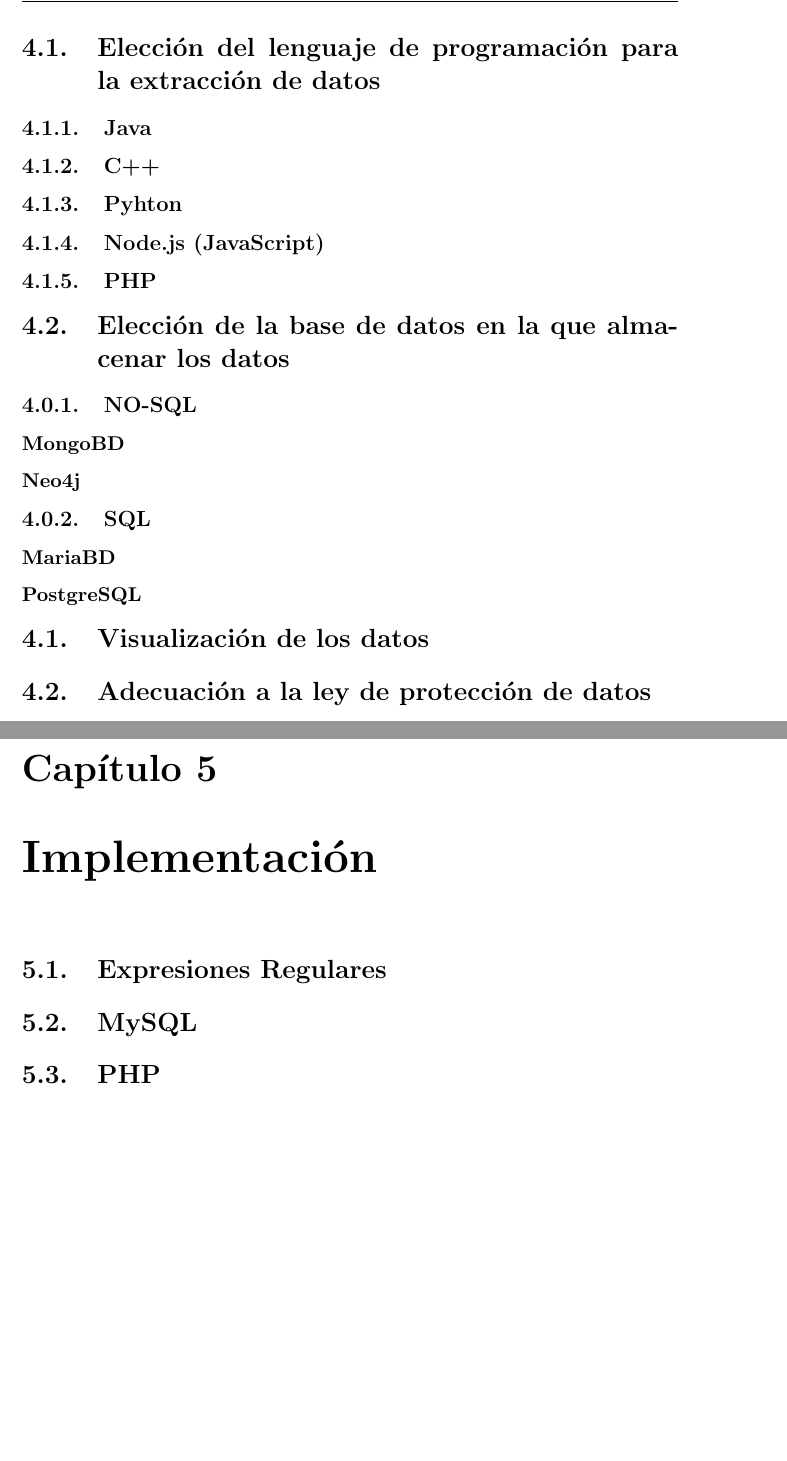
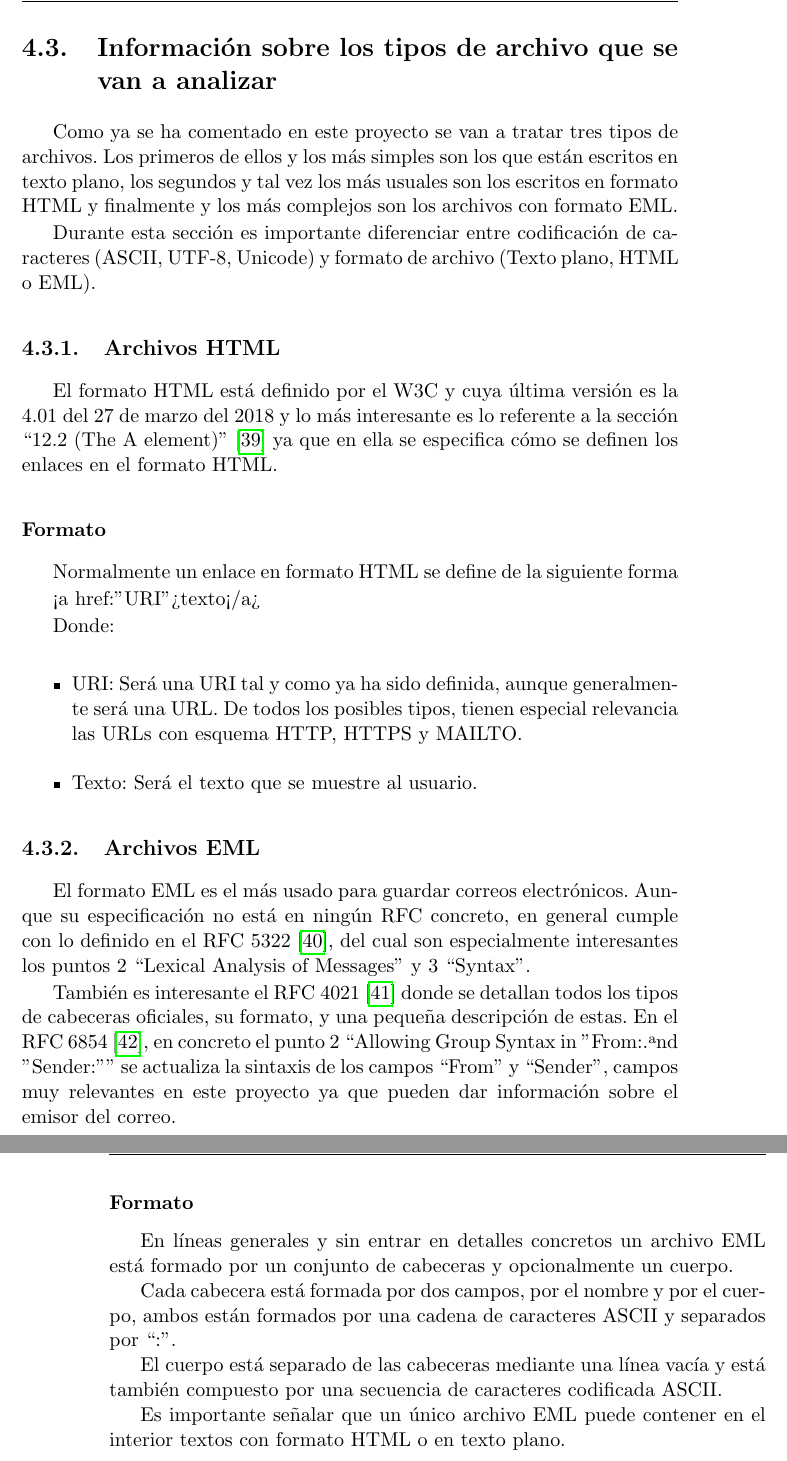
Before and after one commit to pedroluisfuertes/inform-TFG, a LaTeX thesis (proyecto.tex, which reads capitulos/Analisis_y_diseno.tex): two parts of pages 39 and 41 of 51 before the commit and two parts of pages 39 and 40 of 45 after it, joined at a grey line, cut at the place of the change, the shorter picture padded with empty space. Compiled offline with pdfLaTeX.

Commit message:
Análisis y diseño. Información sobre los tipos de archivo que se van a analizar

```diff
--- a/capitulos/Analisis_y_diseno.tex
+++ b/capitulos/Analisis_y_diseno.tex
@@ -266,3 +266,37 @@ El punto (“.”), pese a estar permitido, no puede estar ni en la primera, ni
 
 \subsubsection{Tamaño máximo}
 El tamaño máximo de la parte local es de 64 caracteres, por lo que sumados a los 255 de la parte del dominio y el “@”, da un máximo de 320 caracteres.
+
+\section{Información sobre los tipos de archivo que se van a analizar}
+Como ya se ha comentado en este proyecto se van a tratar tres tipos de archivos. Los primeros de ellos y los más simples son los que están escritos en texto plano, los segundos y tal vez los más usuales son los escritos en formato HTML y finalmente y los más complejos son los archivos con formato EML.
+
+Durante esta sección es importante diferenciar entre codificación de caracteres (ASCII, UTF-8, Unicode) y formato de archivo (Texto plano, HTML o EML).
+
+\subsection{Archivos HTML}
+El formato HTML está definido por el W3C y cuya última versión es la 4.01 del 27 de marzo del 2018 y lo más interesante es lo referente a la sección “12.2 (The A element)” \cite{html_a_tag} ya que en ella se especifica cómo se definen los enlaces en el formato HTML.
+
+\subsubsection{Formato}
+Normalmente un enlace en formato HTML se define de la siguiente forma
+
+<a href:”{URI}”>{texto}</a>
+
+Donde:
+
+\begin{itemize}
+    \item URI: Será una URI tal y como ya ha sido definida, aunque generalmente será una URL. De todos los posibles tipos, tienen especial relevancia las URLs con esquema HTTP, HTTPS y MAILTO.
+    \item Texto: Será el texto que se muestre al usuario.
+\end{itemize}
+
+\subsection{Archivos EML}
+El formato EML es el más usado para guardar correos electrónicos. Aunque su especificación no está en ningún RFC concreto, en general cumple con lo definido en el RFC 5322\cite{rfc5322}, del cual son especialmente interesantes los puntos 2 “Lexical Analysis of Messages” y 3 “Syntax”.
+
+También es interesante el RFC 4021\cite{rfc4021} donde se detallan todos los tipos de cabeceras oficiales, su formato, y una pequeña descripción de estas. En el RFC 6854\cite{rfc6854}, en concreto el punto 2 “Allowing Group Syntax in "From:" and "Sender:"” se actualiza la sintaxis de los campos “From” y “Sender”, campos muy relevantes en este proyecto ya que pueden dar información sobre el emisor del correo.
+
+\subsubsection{Formato}
+En líneas generales y sin entrar en detalles concretos un archivo EML está formado por un conjunto de cabeceras y opcionalmente un cuerpo.
+
+Cada cabecera está formada por dos campos, por el nombre y por el cuerpo, ambos están formados por una cadena de caracteres ASCII y separados por “:”.
+
+El cuerpo está separado de las cabeceras mediante una línea vacía y está también compuesto por una secuencia de caracteres codificada ASCII.
+
+Es importante señalar que un único archivo EML puede contener en el interior textos con formato HTML o en texto plano.
--- a/proyecto.tex
+++ b/proyecto.tex
@@ -211,30 +211,7 @@
 \input{capitulos/Motivacion.tex}
 \input{capitulos/Objetivos_y_requisitos.tex}
 \input{capitulos/Analisis_y_diseno.tex}
-%\chapter{Análisis y diseño}
-\setcounter{section}{0}
-\section{Elección del lenguaje de programación para la extracción de datos}
-\subsection{Java}
-\subsection{C++}
-\subsection{Pyhton}
-\subsection{Node.js (JavaScript)}
-\subsection{PHP}
-\section{Elección de la base de datos en la que almacenar los datos}
-\setcounter{section}{0}
-\subsection{NO-SQL}
-\subsubsection{MongoBD}
-\subsubsection{Neo4j}
-\subsection{SQL}
-\subsubsection{MariaBD}
-\subsubsection{PostgreSQL}
-\section{Visualización de los datos}
-\section{Adecuación a la ley de protección de datos}
-\chapter{Implementación}
-\section{Expresiones Regulares}
-\section{MySQL}
-\section{PHP}
-\chapter{Pruebas}
-\chapter{Conclusiones y vías futuras}
+
 %\chapter{Bibliografía}
 
 %\input{capitulos/01_Introduccion}
```
Also changed, not shown: bibliografia/bibliografia.bib (+29 -0 lines), proyecto.pdf.
